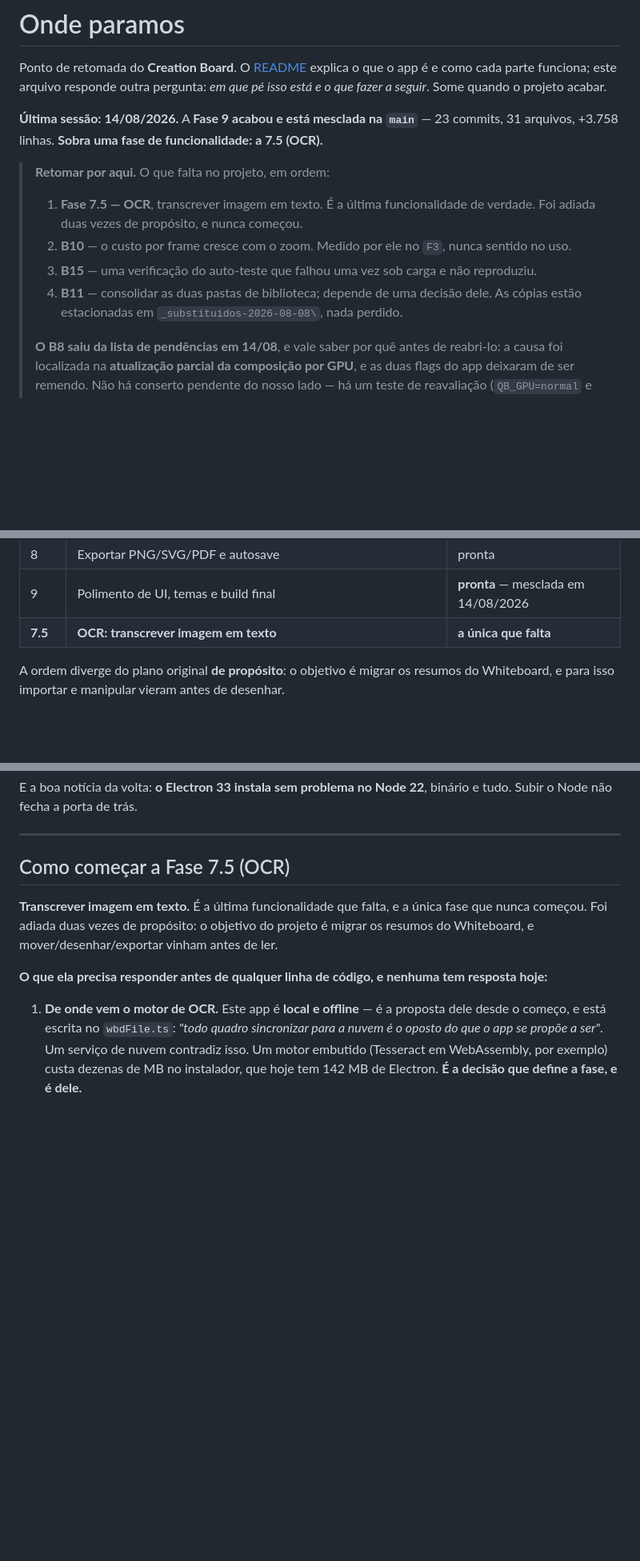
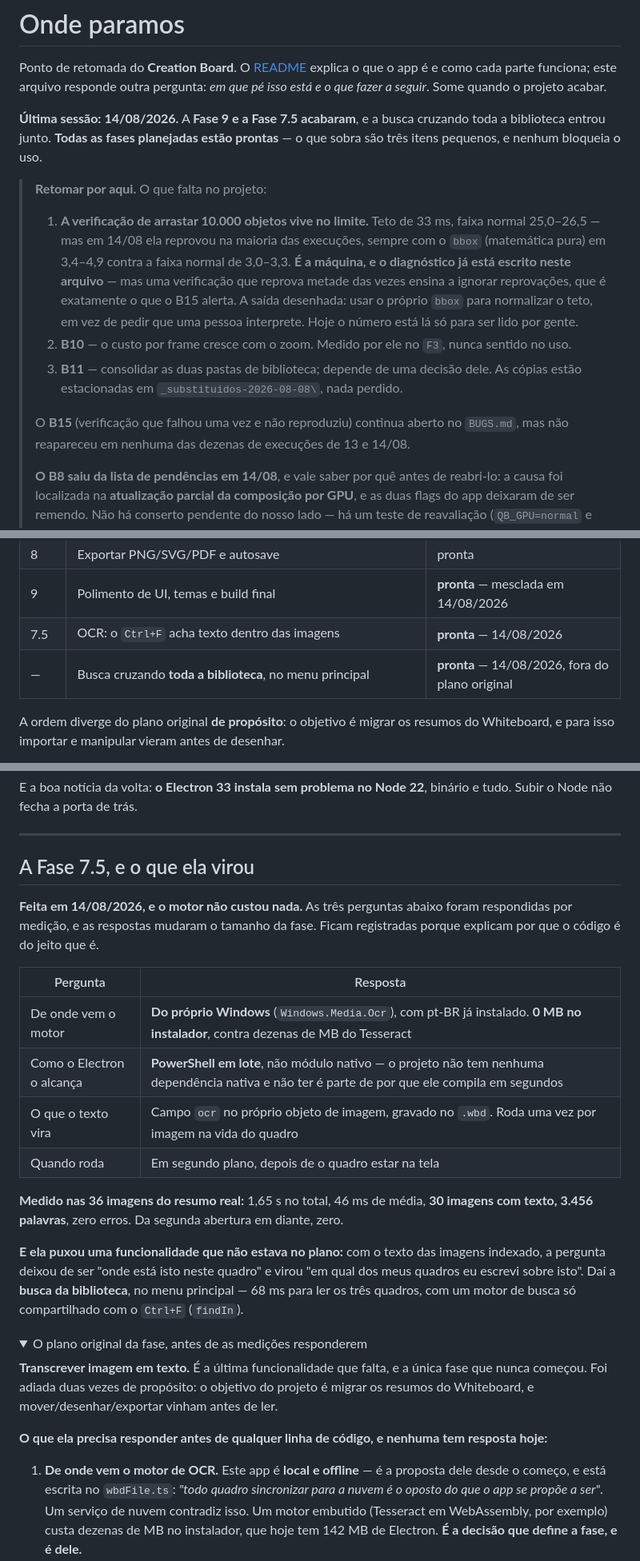
Before and after one commit to JesseBarros/Creation-Board, a Markdown page: RETOMAR.md, 3 parts joined by grey strips. Shown at 80% size. Drawn GitHub-style; folded sections open; blank space fills up the shorter version.

Commit message:
Instalador validado com o OCR dentro, e o ponto de retomada em dia
O risco que faltava era o OCR no app EMPACOTADO: ele levanta um processo
externo e escreve em pasta temporaria, e os dois caminhos mudam dentro do asar.
Passou -- npm run dist regerado e check:dist com tudo passou dentro do .exe,
inclusive a leitura de imagem (4,4 s na primeira, contra 0,5 s em dev: a
partida do PowerShell e mais cara ali) e a busca da biblioteca lendo os tres
quadros de verdade.

O RETOMAR passa a dizer o que e verdade: todas as fases planejadas estao
prontas. A secao da Fase 7.5 virou o registro do que ela virou -- as tres
perguntas e as respostas que as medicoes deram --, com o plano original
recolhido num details.

E entra o primeiro item da lista do que falta, que e novo e vale explicar: a
verificacao de arrastar 10.000 objetos reprovou na MAIORIA das execucoes de
14/08, sempre com o bbox (matematica pura) em 3,4-4,9 contra a faixa normal de
3,0-3,3. E a maquina, e o diagnostico ja esta escrito no arquivo -- mas uma
verificacao que reprova metade das vezes ensina a ignorar reprovacoes, que e
exatamente o que o B15 alerta. A saida desenhada e usar o proprio bbox para
normalizar o teto, em vez de pedir que uma pessoa interprete o numero.

```diff
--- a/RETOMAR.md
+++ b/RETOMAR.md
@@ -4,18 +4,26 @@ Ponto de retomada do **Creation Board**. O [README](README.md) explica o que o a
 como cada parte funciona; este arquivo responde outra pergunta: *em que pé isso está e
 o que fazer a seguir*. Some quando o projeto acabar.
 
-**Última sessão: 14/08/2026.** A **Fase 9 acabou e está mesclada na `main`** — 23 commits,
-31 arquivos, +3.758 linhas. **Sobra uma fase de funcionalidade: a 7.5 (OCR).**
+**Última sessão: 14/08/2026.** A **Fase 9 e a Fase 7.5 acabaram**, e a busca cruzando toda a
+biblioteca entrou junto. **Todas as fases planejadas estão prontas** — o que sobra são três
+itens pequenos, e nenhum bloqueia o uso.
 
-> **Retomar por aqui.** O que falta no projeto, em ordem:
+> **Retomar por aqui.** O que falta no projeto:
 >
-> 1. **Fase 7.5 — OCR**, transcrever imagem em texto. É a última funcionalidade de verdade.
->    Foi adiada duas vezes de propósito, e nunca começou.
+> 1. **A verificação de arrastar 10.000 objetos vive no limite.** Teto de 33 ms, faixa normal
+>    25,0–26,5 — mas em 14/08 ela reprovou na maioria das execuções, sempre com o `bbox`
+>    (matemática pura) em 3,4–4,9 contra a faixa normal de 3,0–3,3. **É a máquina, e o
+>    diagnóstico já está escrito neste arquivo** — mas uma verificação que reprova metade das
+>    vezes ensina a ignorar reprovações, que é exatamente o que o B15 alerta. A saída
+>    desenhada: usar o próprio `bbox` para normalizar o teto, em vez de pedir que uma pessoa
+>    interprete. Hoje o número está lá só para ser lido por gente.
 > 2. **B10** — o custo por frame cresce com o zoom. Medido por ele no `F3`, nunca sentido no
 >    uso.
-> 3. **B15** — uma verificação do auto-teste que falhou uma vez sob carga e não reproduziu.
-> 4. **B11** — consolidar as duas pastas de biblioteca; depende de uma decisão dele. As
+> 3. **B11** — consolidar as duas pastas de biblioteca; depende de uma decisão dele. As
 >    cópias estão estacionadas em `_substituidos-2026-08-08\`, nada perdido.
+>
+> O **B15** (verificação que falhou uma vez e não reproduziu) continua aberto no `BUGS.md`,
+> mas não reapareceu em nenhuma das dezenas de execuções de 13 e 14/08.
 >
 > **O B8 saiu da lista de pendências em 14/08**, e vale saber por quê antes de reabri-lo: a
 > causa foi localizada na **atualização parcial da composição por GPU**, e as duas flags do
@@ -85,7 +96,8 @@ terminal. **Falta só o OCR (7.5).**
 | 7 | Imagens: colar, arrastar e recortar | pronta |
 | 8 | Exportar PNG/SVG/PDF e autosave | pronta |
 | 9 | Polimento de UI, temas e build final | **pronta** — mesclada em 14/08/2026 |
-| **7.5** | **OCR: transcrever imagem em texto** | **a única que falta** |
+| 7.5 | OCR: o `Ctrl+F` acha texto dentro das imagens | **pronta** — 14/08/2026 |
+| — | Busca cruzando **toda a biblioteca**, no menu principal | **pronta** — 14/08/2026, fora do plano original |
 
 A ordem diverge do plano original **de propósito**: o objetivo é migrar os resumos do
 Whiteboard, e para isso importar e manipular vieram antes de desenhar.
@@ -275,7 +287,29 @@ Subir o Node não fecha a porta de trás.
 
 ---
 
-## Como começar a Fase 7.5 (OCR)
+## A Fase 7.5, e o que ela virou
+
+**Feita em 14/08/2026, e o motor não custou nada.** As três perguntas abaixo foram
+respondidas por medição, e as respostas mudaram o tamanho da fase. Ficam registradas porque
+explicam por que o código é do jeito que é.
+
+| Pergunta | Resposta |
+|---|---|
+| De onde vem o motor | **Do próprio Windows** (`Windows.Media.Ocr`), com pt-BR já instalado. **0 MB no instalador**, contra dezenas de MB do Tesseract |
+| Como o Electron o alcança | **PowerShell em lote**, não módulo nativo — o projeto não tem nenhuma dependência nativa e não ter é parte de por que ele compila em segundos |
+| O que o texto vira | Campo `ocr` no próprio objeto de imagem, gravado no `.wbd`. Roda uma vez por imagem na vida do quadro |
+| Quando roda | Em segundo plano, depois de o quadro estar na tela |
+
+**Medido nas 36 imagens do resumo real:** 1,65 s no total, 46 ms de média, **30 imagens com
+texto, 3.456 palavras**, zero erros. Da segunda abertura em diante, zero.
+
+**E ela puxou uma funcionalidade que não estava no plano:** com o texto das imagens
+indexado, a pergunta deixou de ser "onde está isto neste quadro" e virou "em qual dos meus
+quadros eu escrevi sobre isto". Daí a **busca da biblioteca**, no menu principal — 68 ms para
+ler os três quadros, com um motor de busca só compartilhado com o `Ctrl+F` (`findIn`).
+
+<details>
+<summary>O plano original da fase, antes de as medições responderem</summary>
 
 **Transcrever imagem em texto.** É a última funcionalidade que falta, e a única fase que
 nunca começou. Foi adiada duas vezes de propósito: o objetivo do projeto é migrar os resumos
```
Also changed, not shown: other parts of RETOMAR.md (+11 -6 lines).
